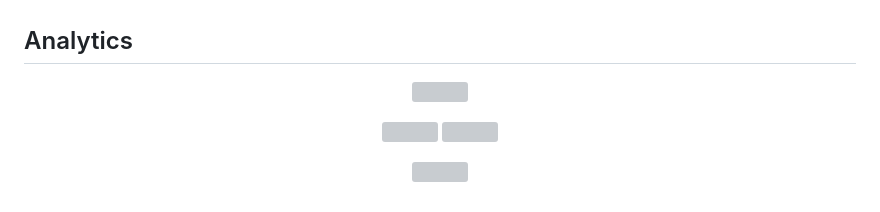
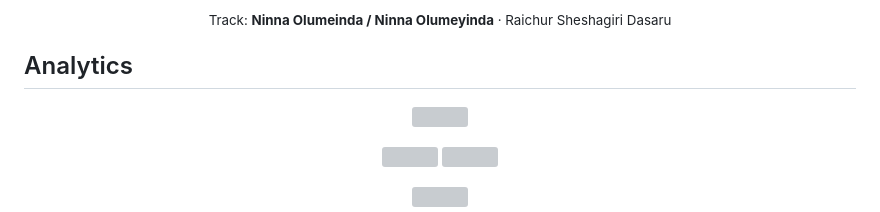
Before and after one commit to SujayKulkarni-2211/SujayKulkarni-2211, a Markdown page: README.md, the part around one of its changes. GitHub-like rendering; grey boxes are pictures that could not be loaded.

```diff
--- a/README.md
+++ b/README.md
@@ -48,3 +67,6 @@ Now playing while coding: **Ninna Olumeyinda — Raichur Sheshagiri Dasaru**
+<p align="center">
+  <sub>Track: <b>Ninna Olumeinda / Ninna Olumeyinda</b> · Raichur Sheshagiri Dasaru</sub>
+</p>
 
 ## Analytics
 
```
Also changed, not shown: other parts of README.md (+20 -1 lines).
